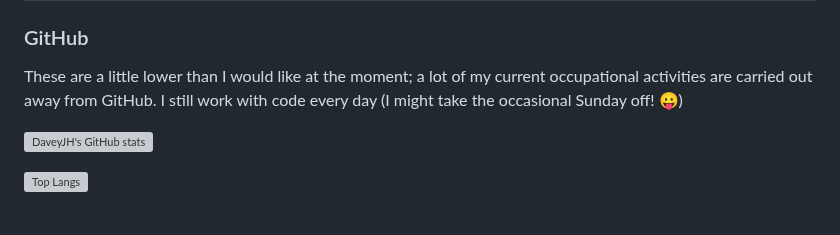
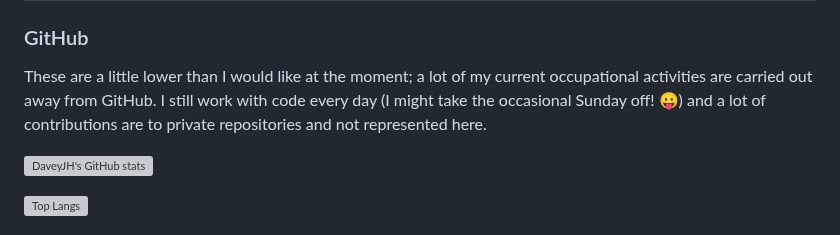
Before and after one commit to DaveyJH/DaveyJH, a Markdown page: README.md, the part around the change. Rendered like a GitHub page; grey boxes are pictures that could not be loaded.

```diff
--- a/README.md
+++ b/README.md
@@ -33,7 +33,8 @@ To me...there is no rule book! 🤷‍♂️
 
 These are a little lower than I would like at the moment; a lot of my current
 occupational activities are carried out away from GitHub. I still work with code
-every day (I might take the occasional Sunday off! 😛)
+every day (I might take the occasional Sunday off! 😛) and a lot of contributions
+are to private repositories and not represented here.
 
 ![DaveyJH's GitHub stats](https://github-readme-stats.vercel.app/api?username=DaveyJH&show_icons=true&theme=radical)
 
```
